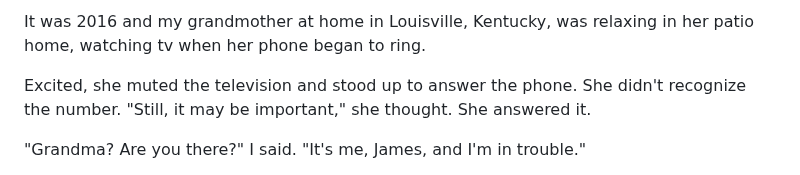
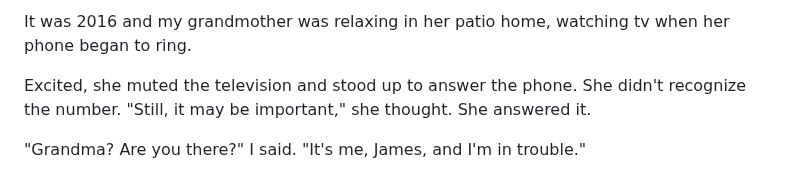
Before and after one commit to jmoak3/jmoak3.github.io, a Markdown page: posts/deepfake-fraud.md, the part around the change. Rendered like a GitHub page.

```diff
--- a/posts/deepfake-fraud.md
+++ b/posts/deepfake-fraud.md
@@ -1,4 +1,4 @@
-It was 2016 and my grandmother at home in Louisville, Kentucky, was relaxing in her patio home, watching tv when her phone began to ring.
+It was 2016 and my grandmother was relaxing in her patio home, watching tv when her phone began to ring.
 
 Excited, she muted the television and stood up to answer the phone. She didn't recognize the number. "Still, it may be important," she thought. She answered it.
 
```
